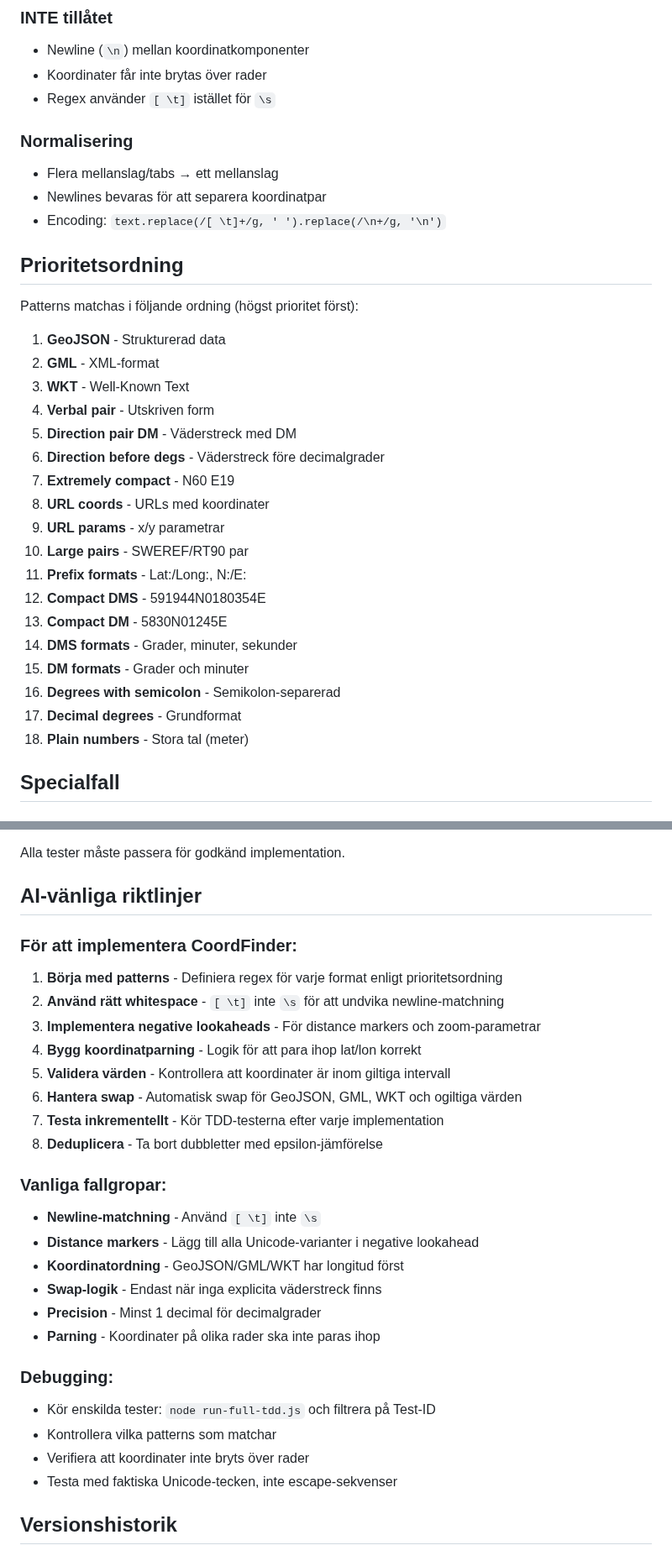
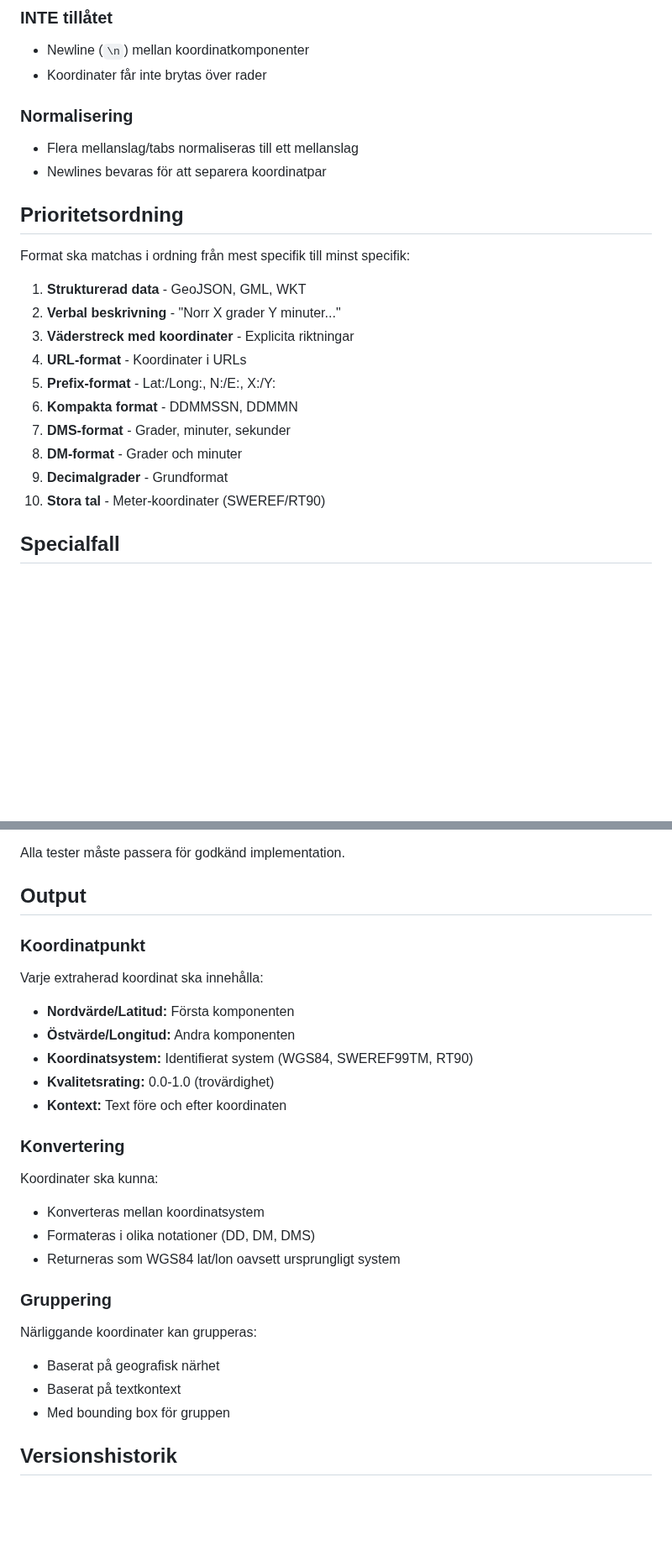
Before and after one commit to aieuren/coordfinder, a Markdown page: requirements/REQUIREMENTS.md, 2 parts joined by grey strips. Shown at 84% size. Rendered like a GitHub page; blank space fills up the shorter version.

```diff
--- a/requirements/REQUIREMENTS.md
+++ b/requirements/REQUIREMENTS.md
@@ -228,35 +232,25 @@ Pkt  Lat. N    Long. O
 ### INTE tillåtet
 - Newline (`\n`) mellan koordinatkomponenter
 - Koordinater får inte brytas över rader
-- Regex använder `[ \t]` istället för `\s`
 
 ### Normalisering
-- Flera mellanslag/tabs → ett mellanslag
+- Flera mellanslag/tabs normaliseras till ett mellanslag
 - Newlines bevaras för att separera koordinatpar
-- Encoding: `text.replace(/[ \t]+/g, ' ').replace(/\n+/g, '\n')`
 
 ## Prioritetsordning
 
-Patterns matchas i följande ordning (högst prioritet först):
+Format ska matchas i ordning från mest specifik till minst specifik:
 
-1. **GeoJSON** - Strukturerad data
-2. **GML** - XML-format
-3. **WKT** - Well-Known Text
-4. **Verbal pair** - Utskriven form
-5. **Direction pair DM** - Väderstreck med DM
-6. **Direction before degs** - Väderstreck före decimalgrader
-7. **Extremely compact** - N60 E19
-8. **URL coords** - URLs med koordinater
-9. **URL params** - x/y parametrar
-10. **Large pairs** - SWEREF/RT90 par
-11. **Prefix formats** - Lat:/Long:, N:/E:
-12. **Compact DMS** - 591944N0180354E
-13. **Compact DM** - 5830N01245E
-14. **DMS formats** - Grader, minuter, sekunder
-15. **DM formats** - Grader och minuter
-16. **Degrees with semicolon** - Semikolon-separerad
-17. **Decimal degrees** - Grundformat
-18. **Plain numbers** - Stora tal (meter)
+1. **Strukturerad data** - GeoJSON, GML, WKT
+2. **Verbal beskrivning** - "Norr X grader Y minuter..."
+3. **Väderstreck med koordinater** - Explicita riktningar
+4. **URL-format** - Koordinater i URLs
+5. **Prefix-format** - Lat:/Long:, N:/E:, X:/Y:
+6. **Kompakta format** - DDMMSSN, DDMMN
+7. **DMS-format** - Grader, minuter, sekunder
+8. **DM-format** - Grader och minuter
+9. **Decimalgrader** - Grundformat
+10. **Stora tal** - Meter-koordinater (SWEREF/RT90)
 
 ## Specialfall
 
@@ -322,34 +313,30 @@ Systemet verifieras mot 118 TDD-tester som täcker:
 
 Alla tester måste passera för godkänd implementation.
 
-## AI-vänliga riktlinjer
+## Output
 
-### För att implementera CoordFinder:
+### Koordinatpunkt
 
-1. **Börja med patterns** - Definiera regex för varje format enligt prioritetsordning
-2. **Använd rätt whitespace** - `[ \t]` inte `\s` för att undvika newline-matchning
-3. **Implementera negative lookaheads** - För distance markers och zoom-parametrar
-4. **Bygg koordinatparning** - Logik för att para ihop lat/lon korrekt
-5. **Validera värden** - Kontrollera att koordinater är inom giltiga intervall
-6. **Hantera swap** - Automatisk swap för GeoJSON, GML, WKT och ogiltiga värden
-7. **Testa inkrementellt** - Kör TDD-testerna efter varje implementation
-8. **Deduplicera** - Ta bort dubbletter med epsilon-jämförelse
+Varje extraherad koordinat ska innehålla:
+- **Nordvärde/Latitud:** Första komponenten
+- **Östvärde/Longitud:** Andra komponenten
+- **Koordinatsystem:** Identifierat system (WGS84, SWEREF99TM, RT90)
+- **Kvalitetsrating:** 0.0-1.0 (trovärdighet)
+- **Kontext:** Text före och efter koordinaten
 
-### Vanliga fallgropar:
+### Konvertering
 
-- **Newline-matchning** - Använd `[ \t]` inte `\s`
-- **Distance markers** - Lägg till alla Unicode-varianter i negative lookahead
-- **Koordinatordning** - GeoJSON/GML/WKT har longitud först
-- **Swap-logik** - Endast när inga explicita väderstreck finns
-- **Precision** - Minst 1 decimal för decimalgrader
-- **Parning** - Koordinater på olika rader ska inte paras ihop
+Koordinater ska kunna:
+- Konverteras mellan koordinatsystem
+- Formateras i olika notationer (DD, DM, DMS)
+- Returneras som WGS84 lat/lon oavsett ursprungligt system
 
-### Debugging:
+### Gruppering
 
-- Kör enskilda tester: `node run-full-tdd.js` och filtrera på Test-ID
-- Kontrollera vilka patterns som matchar
-- Verifiera att koordinater inte bryts över rader
-- Testa med faktiska Unicode-tecken, inte escape-sekvenser
+Närliggande koordinater kan grupperas:
+- Baserat på geografisk närhet
+- Baserat på textkontext
+- Med bounding box för gruppen
 
 ## Versionshistorik
 
```
Also changed, not shown: other parts of requirements/REQUIREMENTS.md (+20 -19 lines), requirements/API.md (added, +364 -0 lines).
